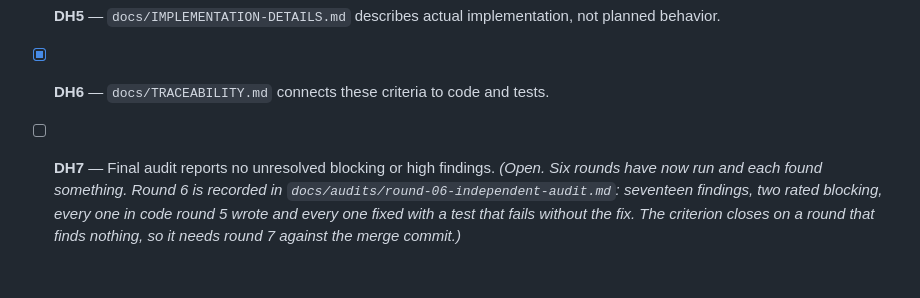
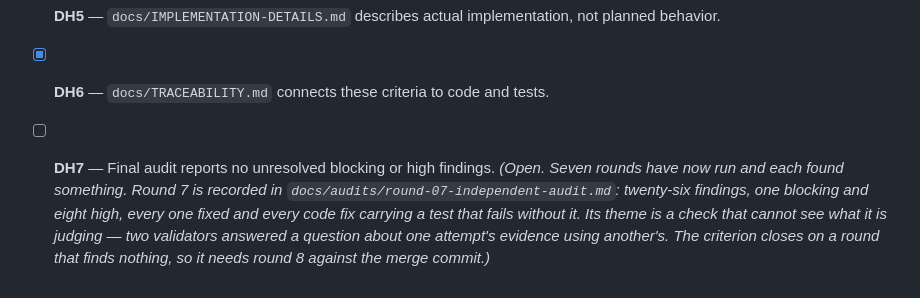
Before and after one commit to beekeeper-lab/golden-thread-quest, a Markdown page: docs/ACCEPTANCE-CRITERIA.md, the part around the change. Rendered like a GitHub page.

```diff
--- a/docs/ACCEPTANCE-CRITERIA.md
+++ b/docs/ACCEPTANCE-CRITERIA.md
@@ -75,4 +75,4 @@ traceability document.
 - [x] **DH4** — Update and migration behavior is documented.
 - [x] **DH5** — `docs/IMPLEMENTATION-DETAILS.md` describes actual implementation, not planned behavior.
 - [x] **DH6** — `docs/TRACEABILITY.md` connects these criteria to code and tests.
-- [ ] **DH7** — Final audit reports no unresolved blocking or high findings. *(Open. Six rounds have now run and each found something. Round 6 is recorded in `docs/audits/round-06-independent-audit.md`: seventeen findings, two rated blocking, every one in code round 5 wrote and every one fixed with a test that fails without the fix. The criterion closes on a round that finds nothing, so it needs round 7 against the merge commit.)*
+- [ ] **DH7** — Final audit reports no unresolved blocking or high findings. *(Open. Seven rounds have now run and each found something. Round 7 is recorded in `docs/audits/round-07-independent-audit.md`: twenty-six findings, one blocking and eight high, every one fixed and every code fix carrying a test that fails without it. Its theme is a check that cannot see what it is judging — two validators answered a question about one attempt's evidence using another's. The criterion closes on a round that finds nothing, so it needs round 8 against the merge commit.)*
```
Also changed, not shown: docs/audits/round-07-independent-audit.md (+52 -0 lines).
